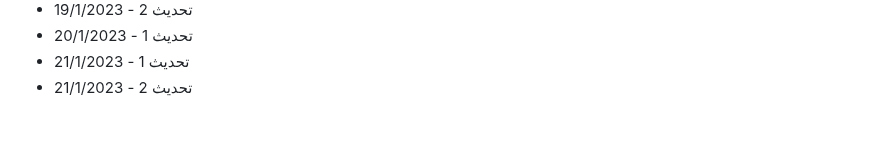
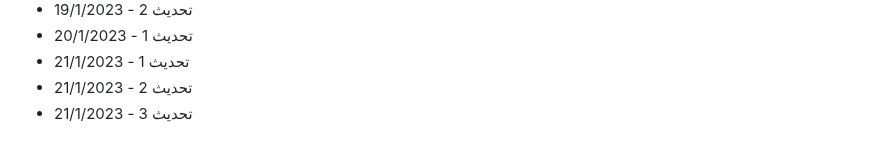
Before and after one commit to Mohamad-Adib-Tawil/CV, a Markdown page: github-fill-2022/README.md, the part around the change. Rendered like a GitHub page.

Commit message:
تحديث 3 - 21/1/2023

```diff
--- a/github-fill-2022/README.md
+++ b/github-fill-2022/README.md
@@ -1486,3 +1486,4 @@
 - تحديث 1 - 20/1/2023
 - تحديث 1 - 21/1/2023
 - تحديث 2 - 21/1/2023
+- تحديث 3 - 21/1/2023
```
